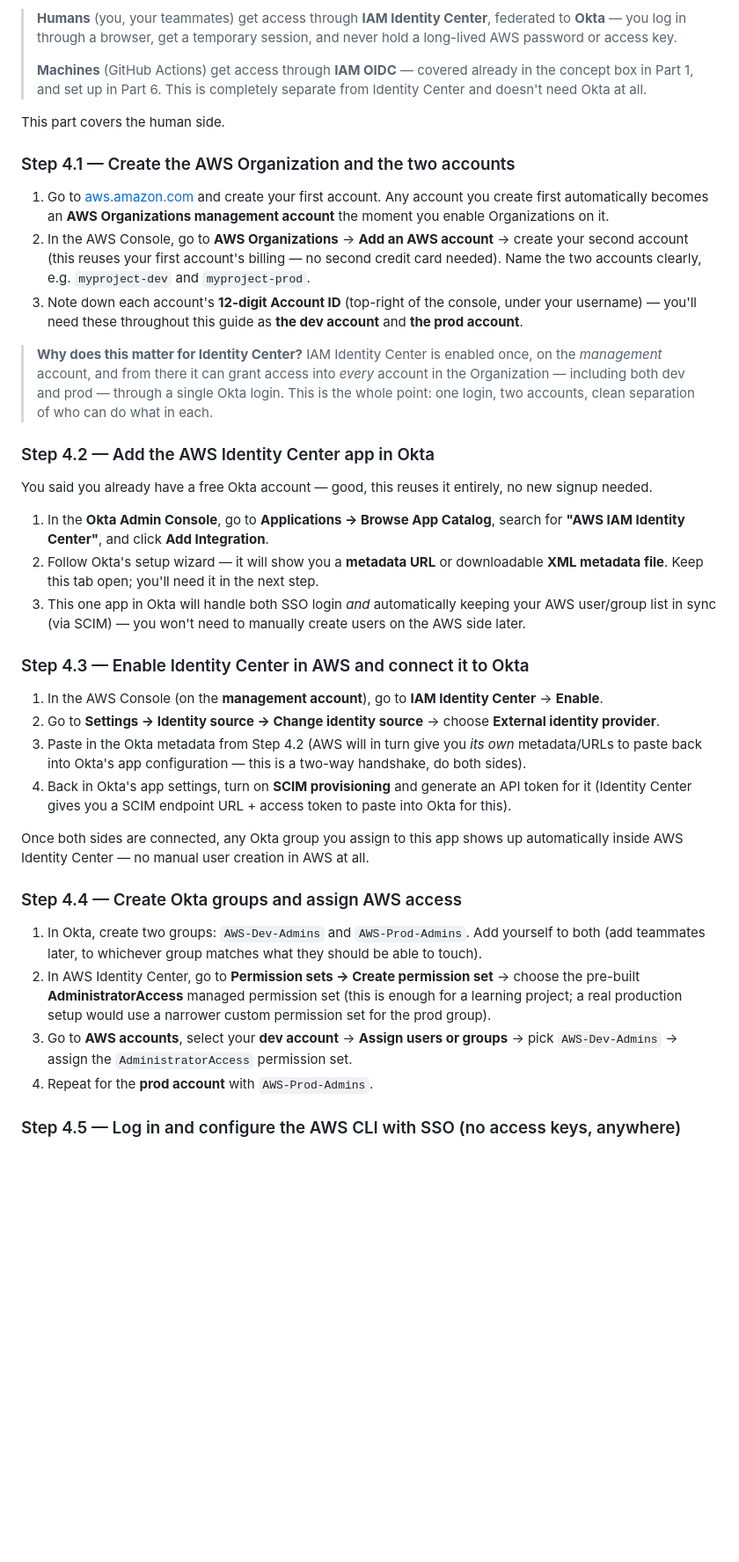
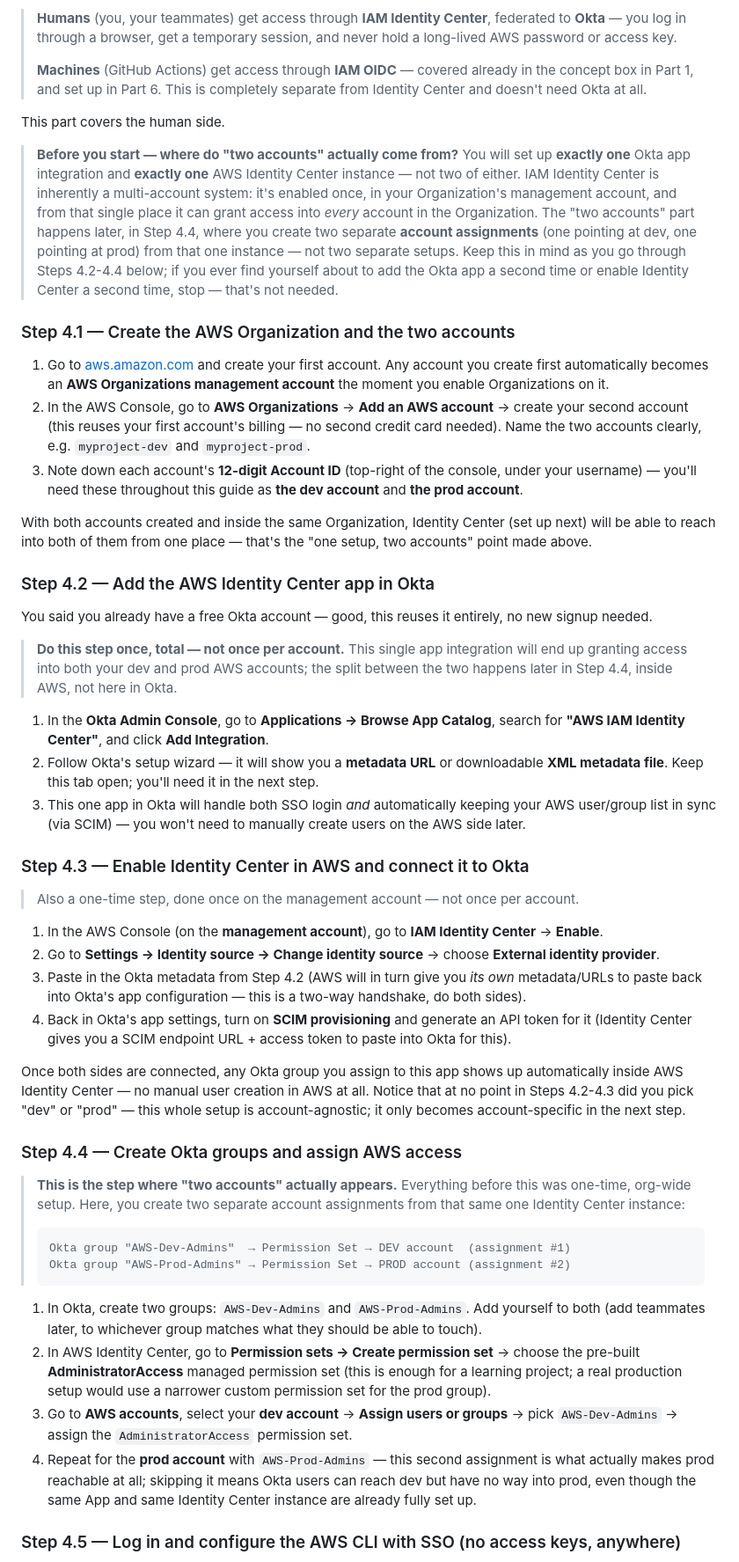
Before and after one commit to linuxshakil/eks-infra-terraform-aws, a Markdown page: README.md, the part around one of its changes. Shown at 88% size. Rendered like a GitHub page; blank space fills up the shorter version.

Commit message:
Initial: Update README

````diff
--- a/README.md
+++ b/README.md
@@ -179,17 +179,21 @@ There are two completely different kinds of "who can do what" in this project, a
 
 This part covers the human side.
 
+> **Before you start — where do "two accounts" actually come from?** You will set up **exactly one** Okta app integration and **exactly one** AWS Identity Center instance — not two of either. IAM Identity Center is inherently a multi-account system: it's enabled once, in your Organization's management account, and from that single place it can grant access into *every* account in the Organization. The "two accounts" part happens later, in Step 4.4, where you create two separate **account assignments** (one pointing at dev, one pointing at prod) from that one instance — not two separate setups. Keep this in mind as you go through Steps 4.2-4.4 below; if you ever find yourself about to add the Okta app a second time or enable Identity Center a second time, stop — that's not needed.
+
 ### Step 4.1 — Create the AWS Organization and the two accounts
 
 1. Go to [aws.amazon.com](https://aws.amazon.com) and create your first account. Any account you create first automatically becomes an **AWS Organizations management account** the moment you enable Organizations on it.
 2. In the AWS Console, go to **AWS Organizations** → **Add an AWS account** → create your second account (this reuses your first account's billing — no second credit card needed). Name the two accounts clearly, e.g. `myproject-dev` and `myproject-prod`.
 3. Note down each account's **12-digit Account ID** (top-right of the console, under your username) — you'll need these throughout this guide as **the dev account** and **the prod account**.
 
-> **Why does this matter for Identity Center?** IAM Identity Center is enabled once, on the *management* account, and from there it can grant access into *every* account in the Organization — including both dev and prod — through a single Okta login. This is the whole point: one login, two accounts, clean separation of who can do what in each.
+With both accounts created and inside the same Organization, Identity Center (set up next) will be able to reach into both of them from one place — that's the "one setup, two accounts" point made above.
 
 ### Step 4.2 — Add the AWS Identity Center app in Okta
 
 You said you already have a free Okta account — good, this reuses it entirely, no new signup needed.
+
+> **Do this step once, total — not once per account.** This single app integration will end up granting access into both your dev and prod AWS accounts; the split between the two happens later in Step 4.4, inside AWS, not here in Okta.
 
 1. In the **Okta Admin Console**, go to **Applications → Browse App Catalog**, search for **"AWS IAM Identity Center"**, and click **Add Integration**.
 2. Follow Okta's setup wizard — it will show you a **metadata URL** or downloadable **XML metadata file**. Keep this tab open; you'll need it in the next step.
@@ -197,19 +201,28 @@ You said you already have a free Okta account — good, this reuses it entirely,
 
 ### Step 4.3 — Enable Identity Center in AWS and connect it to Okta
 
+> Also a one-time step, done once on the management account — not once per account.
+
 1. In the AWS Console (on the **management account**), go to **IAM Identity Center** → **Enable**.
 2. Go to **Settings → Identity source → Change identity source** → choose **External identity provider**.
 3. Paste in the Okta metadata from Step 4.2 (AWS will in turn give you *its own* metadata/URLs to paste back into Okta's app configuration — this is a two-way handshake, do both sides).
 4. Back in Okta's app settings, turn on **SCIM provisioning** and generate an API token for it (Identity Center gives you a SCIM endpoint URL + access token to paste into Okta for this).
 
-Once both sides are connected, any Okta group you assign to this app shows up automatically inside AWS Identity Center — no manual user creation in AWS at all.
+Once both sides are connected, any Okta group you assign to this app shows up automatically inside AWS Identity Center — no manual user creation in AWS at all. Notice that at no point in Steps 4.2-4.3 did you pick "dev" or "prod" — this whole setup is account-agnostic; it only becomes account-specific in the next step.
 
 ### Step 4.4 — Create Okta groups and assign AWS access
+
+> **This is the step where "two accounts" actually appears.** Everything before this was one-time, org-wide setup. Here, you create two separate account assignments from that same one Identity Center instance:
+>
+> ```
+> Okta group "AWS-Dev-Admins"  → Permission Set → DEV account  (assignment #1)
+> Okta group "AWS-Prod-Admins" → Permission Set → PROD account (assignment #2)
+> ```
 
 1. In Okta, create two groups: `AWS-Dev-Admins` and `AWS-Prod-Admins`. Add yourself to both (add teammates later, to whichever group matches what they should be able to touch).
 2. In AWS Identity Center, go to **Permission sets → Create permission set** → choose the pre-built **AdministratorAccess** managed permission set (this is enough for a learning project; a real production setup would use a narrower custom permission set for the prod group).
 3. Go to **AWS accounts**, select your **dev account** → **Assign users or groups** → pick `AWS-Dev-Admins` → assign the `AdministratorAccess` permission set.
-4. Repeat for the **prod account** with `AWS-Prod-Admins`.
+4. Repeat for the **prod account** with `AWS-Prod-Admins` — this second assignment is what actually makes prod reachable at all; skipping it means Okta users can reach dev but have no way into prod, even though the same App and same Identity Center instance are already fully set up.
 
 ### Step 4.5 — Log in and configure the AWS CLI with SSO (no access keys, anywhere)
 
````
Also changed, not shown: other parts of README.md (+2 -0 lines).
